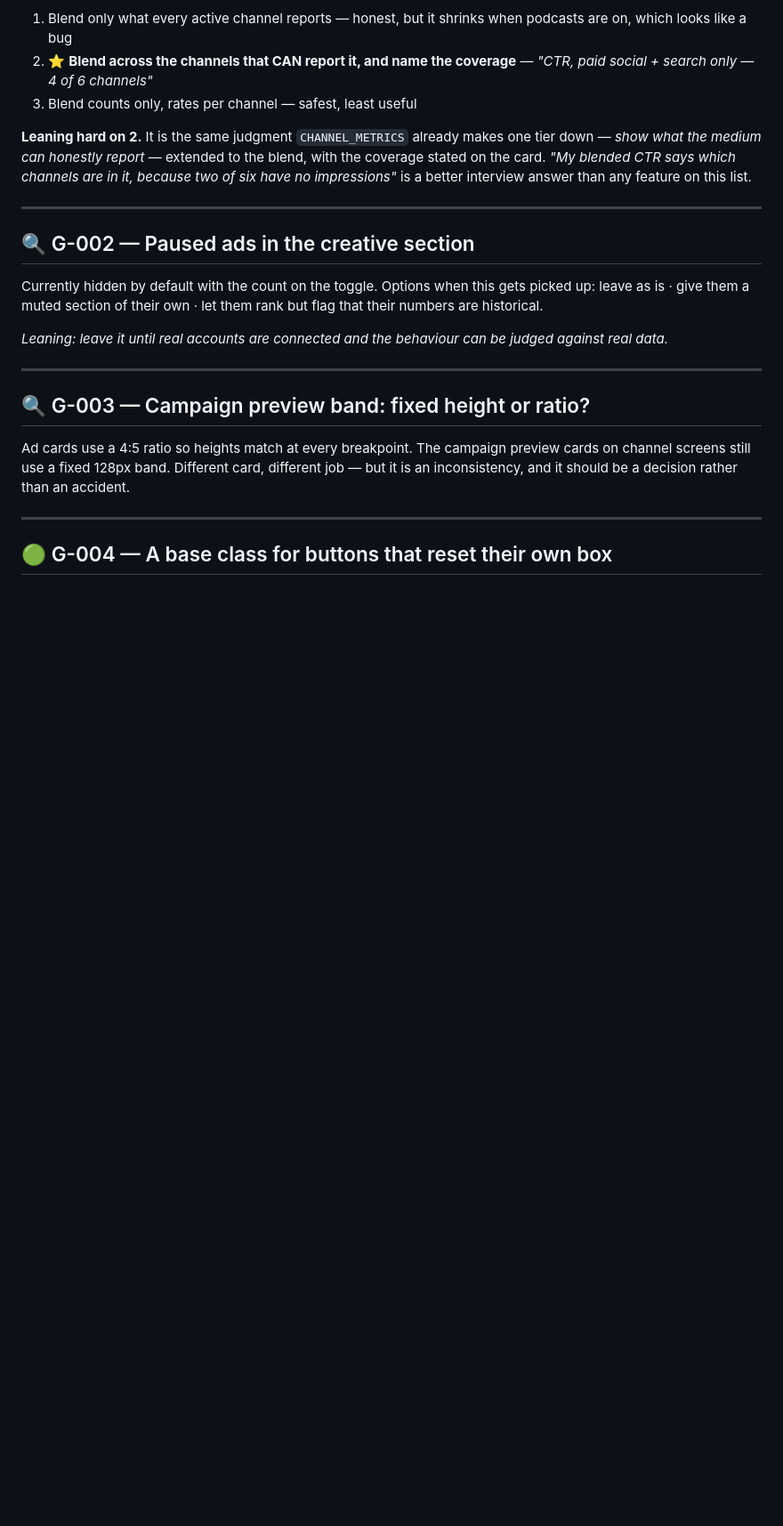
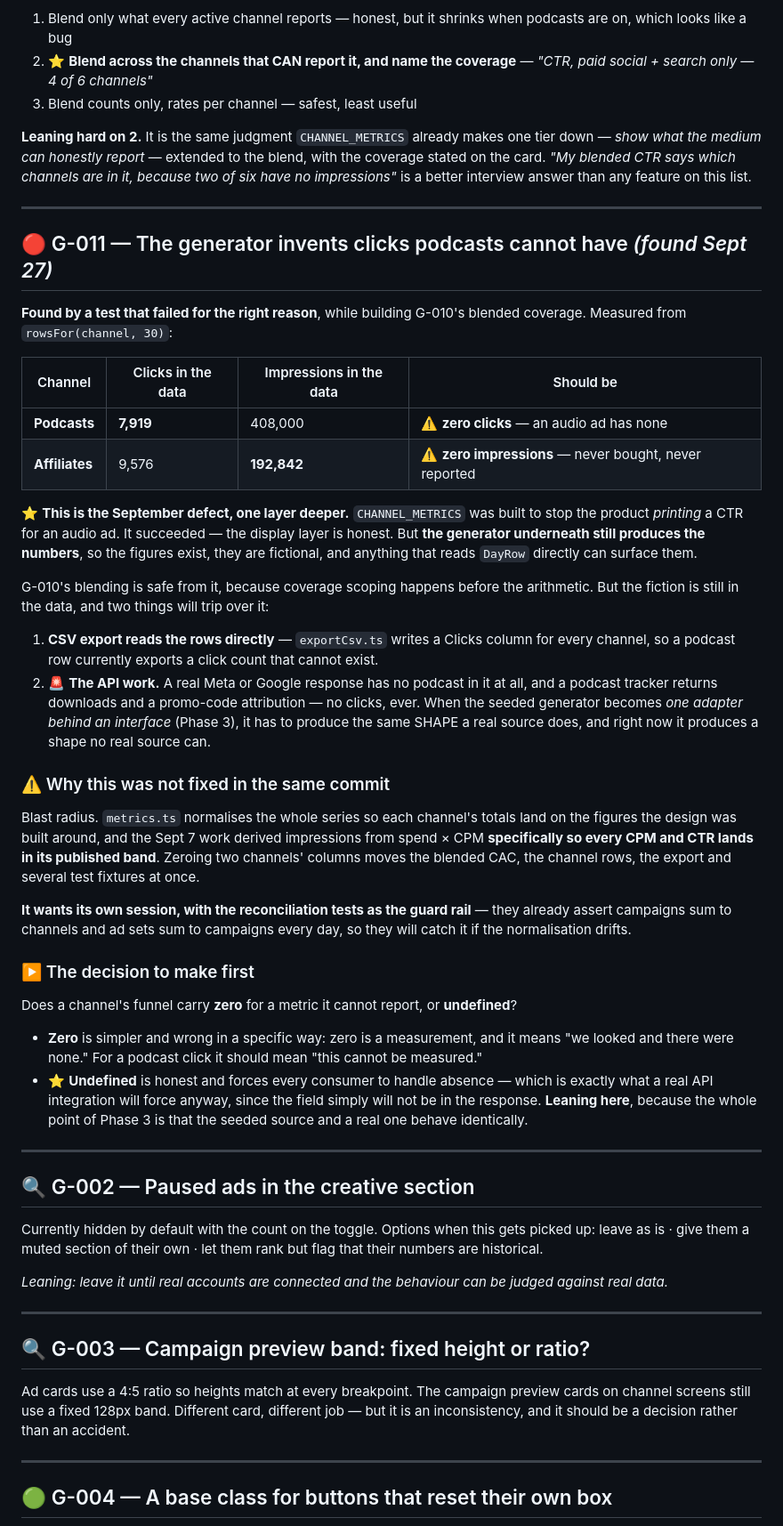
Before and after one commit to tommyclaffey/Growth, a Markdown page: BACKLOG.md, the part around the change. Shown at 89% size. Drawn GitHub-style; blank space fills up the shorter version.

Commit message:
Backlog: G-011 — the generator invents clicks a podcast cannot have
Found by a test that failed for the right reason. The data gives podcasts 7,919
clicks and affiliates 192,842 impressions.

CHANNEL_METRICS was built in September to stop the product PRINTING a CTR for an
audio ad, and it works -- the display layer is honest. The generator underneath
still produces the numbers, so the fiction is in the data and anything reading
DayRow directly can surface it. exportCsv already does: it writes a Clicks column
for every channel, so a podcast row exports a click count that cannot exist.

🚨 And it is a real blocker for the API work rather than a cosmetic one. A podcast
tracker returns downloads and a promo-code attribution; there is no click field to
return. When the seeded generator becomes one adapter behind an interface, it has
to produce the same SHAPE a real source does, and it currently produces a shape no
real source can.

Not fixed in the same commit because the blast radius is real: metrics.ts
normalises every channel's series onto the design's figures, and impressions are
derived from spend × CPM specifically so CPM and CTR land in their published
bands. Zeroing two columns moves the blended CAC, the channel rows, the export and
several fixtures together. The reconciliation tests are the guard rail for doing
it properly.

The decision to make first is zero versus undefined. Zero is a measurement -- it
claims we looked and found none. Undefined says the thing cannot be measured, and
it forces callers to handle absence, which is what a real API will force anyway
because the field will not be in the response.

Co-Authored-By: Claude Opus 5 <noreply@anthropic.com>

```diff
--- a/BACKLOG.md
+++ b/BACKLOG.md
@@ -207,6 +207,55 @@ impressions"* is a better interview answer than any feature on this list.
 
 ---
 
+## 🔴 G-011 — The generator invents clicks podcasts cannot have *(found Sept 27)*
+
+**Found by a test that failed for the right reason**, while building G-010's blended
+coverage. Measured from `rowsFor(channel, 30)`:
+
+| Channel | Clicks in the data | Impressions in the data | Should be |
+|---|---|---|---|
+| **Podcasts** | **7,919** | 408,000 | ⚠️ **zero clicks** — an audio ad has none |
+| **Affiliates** | 9,576 | **192,842** | ⚠️ **zero impressions** — never bought, never reported |
+
+⭐ **This is the September defect, one layer deeper.** `CHANNEL_METRICS` was built to stop
+the product *printing* a CTR for an audio ad. It succeeded — the display layer is honest. But
+**the generator underneath still produces the numbers**, so the figures exist, they are
+fictional, and anything that reads `DayRow` directly can surface them.
+
+G-010's blending is safe from it, because coverage scoping happens before the arithmetic. But
+the fiction is still in the data, and two things will trip over it:
+
+1. **CSV export reads the rows directly** — `exportCsv.ts` writes a Clicks column for every
+   channel, so a podcast row currently exports a click count that cannot exist.
+2. 🚨 **The API work.** A real Meta or Google response has no podcast in it at all, and a
+   podcast tracker returns downloads and a promo-code attribution — no clicks, ever. When the
+   seeded generator becomes *one adapter behind an interface* (Phase 3), it has to produce the
+   same SHAPE a real source does, and right now it produces a shape no real source can.
+
+### ⚠️ Why this was not fixed in the same commit
+
+Blast radius. `metrics.ts` normalises the whole series so each channel's totals land on the
+figures the design was built around, and the Sept 7 work derived impressions from spend × CPM
+**specifically so every CPM and CTR lands in its published band**. Zeroing two channels'
+columns moves the blended CAC, the channel rows, the export and several test fixtures at once.
+
+**It wants its own session, with the reconciliation tests as the guard rail** — they already
+assert campaigns sum to channels and ad sets sum to campaigns every day, so they will catch it
+if the normalisation drifts.
+
+### ▶️ The decision to make first
+
+Does a channel's funnel carry **zero** for a metric it cannot report, or **undefined**?
+
+- **Zero** is simpler and wrong in a specific way: zero is a measurement, and it means "we
+  looked and there were none." For a podcast click it should mean "this cannot be measured."
+- ⭐ **Undefined** is honest and forces every consumer to handle absence — which is exactly what
+  a real API integration will force anyway, since the field simply will not be in the response.
+  **Leaning here**, because the whole point of Phase 3 is that the seeded source and a real one
+  behave identically.
+
+---
+
 ## 🔍 G-002 — Paused ads in the creative section
 
 Currently hidden by default with the count on the toggle. Options when this gets
```
